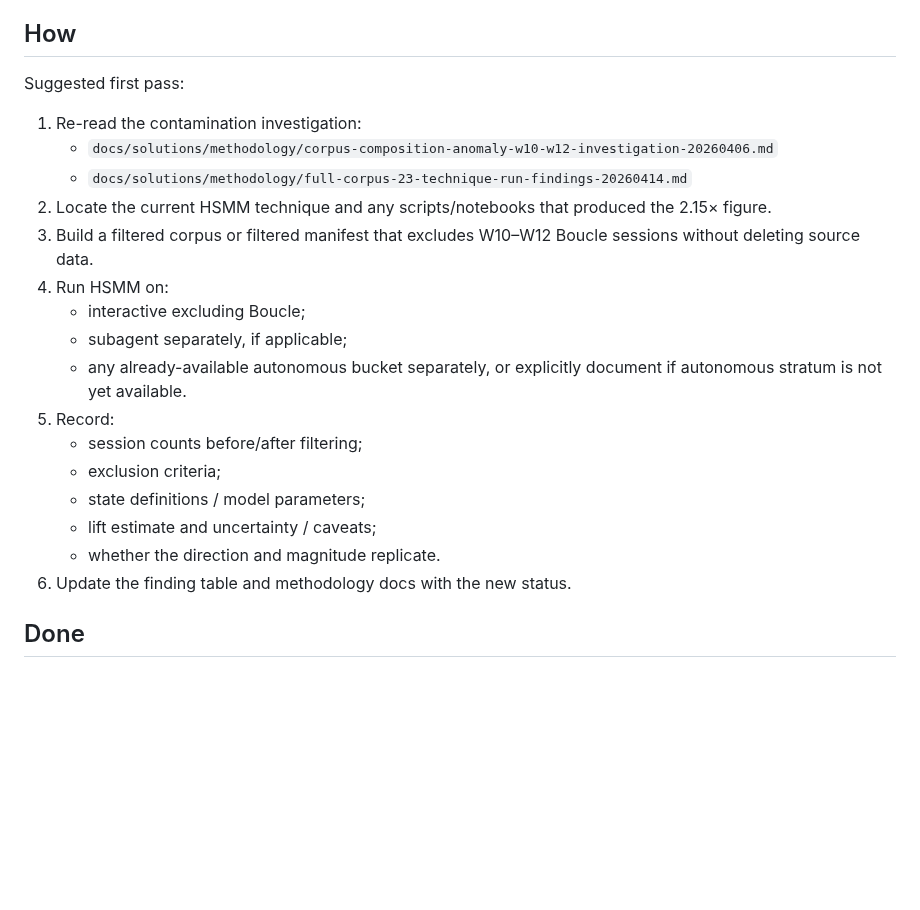
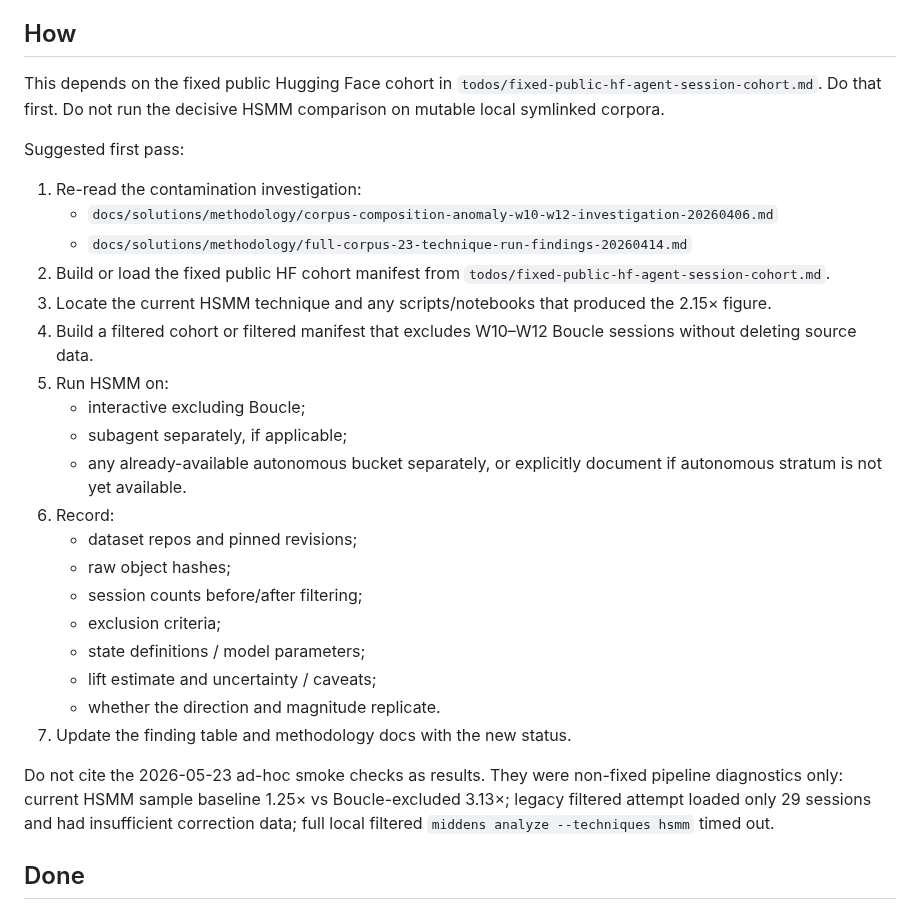
Before and after one commit to Lightless-Labs/third-thoughts, a Markdown page: todos/hsmm-rerun-boucle-excluded.md, the part around the change. Rendered like a GitHub page; blank space fills up the shorter version.

```diff
--- a/todos/hsmm-rerun-boucle-excluded.md
+++ b/todos/hsmm-rerun-boucle-excluded.md
@@ -28,24 +28,31 @@ Minimum scope:
 
 ## How
 
+This depends on the fixed public Hugging Face cohort in `todos/fixed-public-hf-agent-session-cohort.md`. Do that first. Do not run the decisive HSMM comparison on mutable local symlinked corpora.
+
 Suggested first pass:
 
 1. Re-read the contamination investigation:
    - `docs/solutions/methodology/corpus-composition-anomaly-w10-w12-investigation-20260406.md`
    - `docs/solutions/methodology/full-corpus-23-technique-run-findings-20260414.md`
-2. Locate the current HSMM technique and any scripts/notebooks that produced the 2.15× figure.
-3. Build a filtered corpus or filtered manifest that excludes W10–W12 Boucle sessions without deleting source data.
-4. Run HSMM on:
+2. Build or load the fixed public HF cohort manifest from `todos/fixed-public-hf-agent-session-cohort.md`.
+3. Locate the current HSMM technique and any scripts/notebooks that produced the 2.15× figure.
+4. Build a filtered cohort or filtered manifest that excludes W10–W12 Boucle sessions without deleting source data.
+5. Run HSMM on:
    - interactive excluding Boucle;
    - subagent separately, if applicable;
    - any already-available autonomous bucket separately, or explicitly document if autonomous stratum is not yet available.
-5. Record:
+6. Record:
+   - dataset repos and pinned revisions;
+   - raw object hashes;
    - session counts before/after filtering;
    - exclusion criteria;
    - state definitions / model parameters;
    - lift estimate and uncertainty / caveats;
    - whether the direction and magnitude replicate.
-6. Update the finding table and methodology docs with the new status.
+7. Update the finding table and methodology docs with the new status.
+
+Do not cite the 2026-05-23 ad-hoc smoke checks as results. They were non-fixed pipeline diagnostics only: current HSMM sample baseline 1.25× vs Boucle-excluded 3.13×; legacy filtered attempt loaded only 29 sessions and had insufficient correction data; full local filtered `middens analyze --techniques hsmm` timed out.
 
 ## Done
 
```
Also changed, not shown: docs/HANDOFF.md (+3 -1 lines), todos/fixed-public-hf-agent-session-cohort.md (+16 -1 lines).
